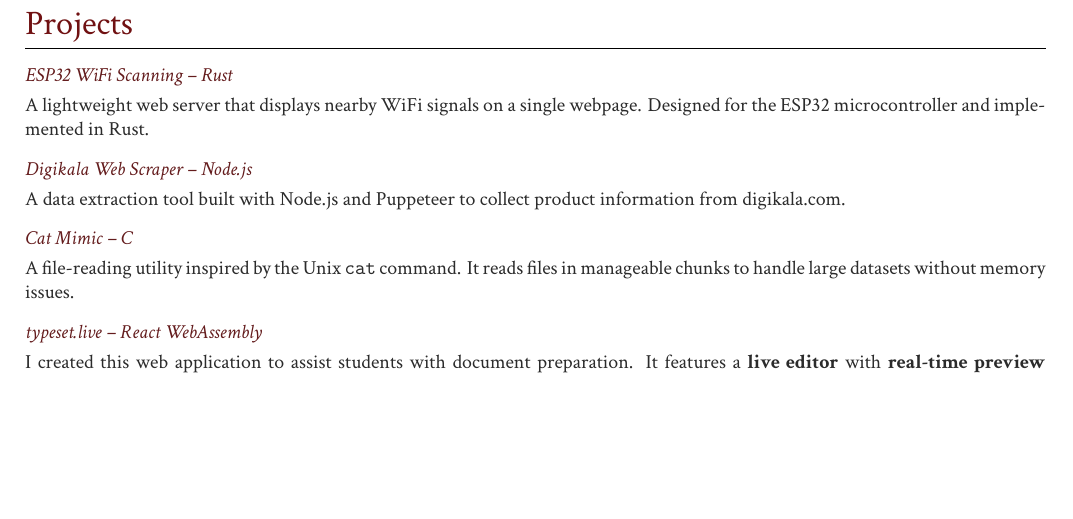
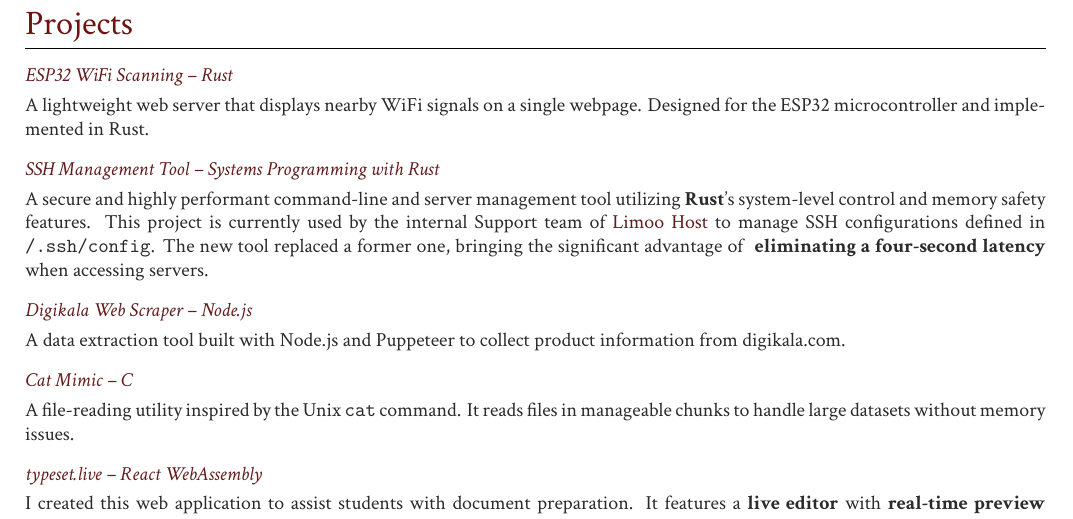
Before and after one commit to arashatt/cv, a LaTeX document (Arash Attari.tex): part of page 2 of 2 before the commit and part of page 2 of 3 after it, cut so that both start at the same text, the shorter picture padded with empty space. Compiled offline with XeLaTeX.

Commit message:
go-ssh added

```diff
--- a/Arash Attari.tex
+++ b/Arash Attari.tex
@@ -160,6 +160,10 @@
 	\subsection{\href{https://github.com/arashatt/wifi-scan}{ESP32 WiFi Scanning – Rust}}
 	A lightweight web server that displays nearby WiFi signals on a single webpage. Designed for the ESP32 microcontroller and implemented in Rust.
 
+\subsection{\href{https://github.com/arashatt/go-ssh}{SSH Management Tool – Systems Programming with Rust}}
+A secure and highly performant command-line and server management tool utilizing \textbf{Rust}'s system-level control and memory safety features. This project is currently used by the internal Support team of \href{https://limoo.host}{Limoo Host} to manage SSH configurations defined in \texttt{~/.ssh/config}. The new tool replaced a former one, bringing the significant advantage of \textbf { eliminating a four-second latency }when accessing servers.
+
+
 	\subsection{\href{https://github.com/arashatt/digikala-scan}{Digikala Web Scraper – Node.js}}
 	A data extraction tool built with Node.js and Puppeteer to collect product information from digikala.com.
 
```
